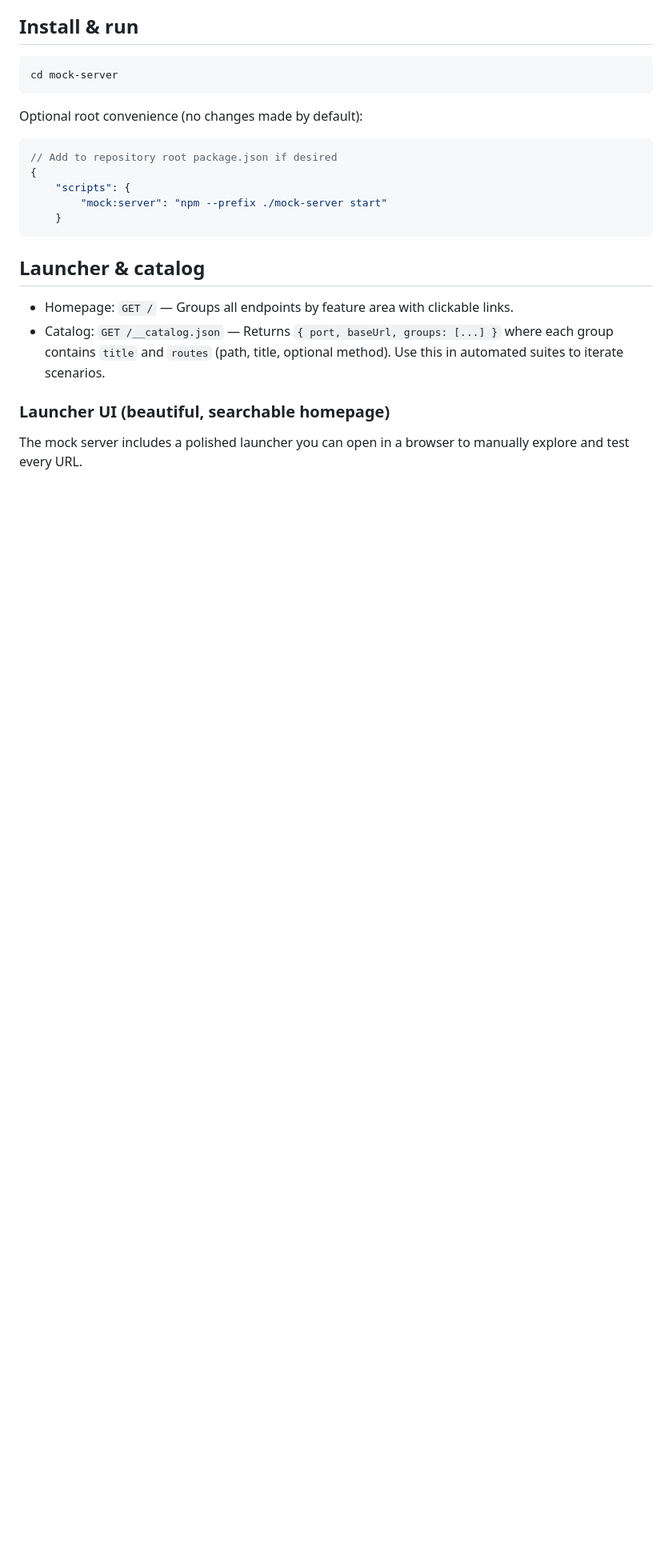
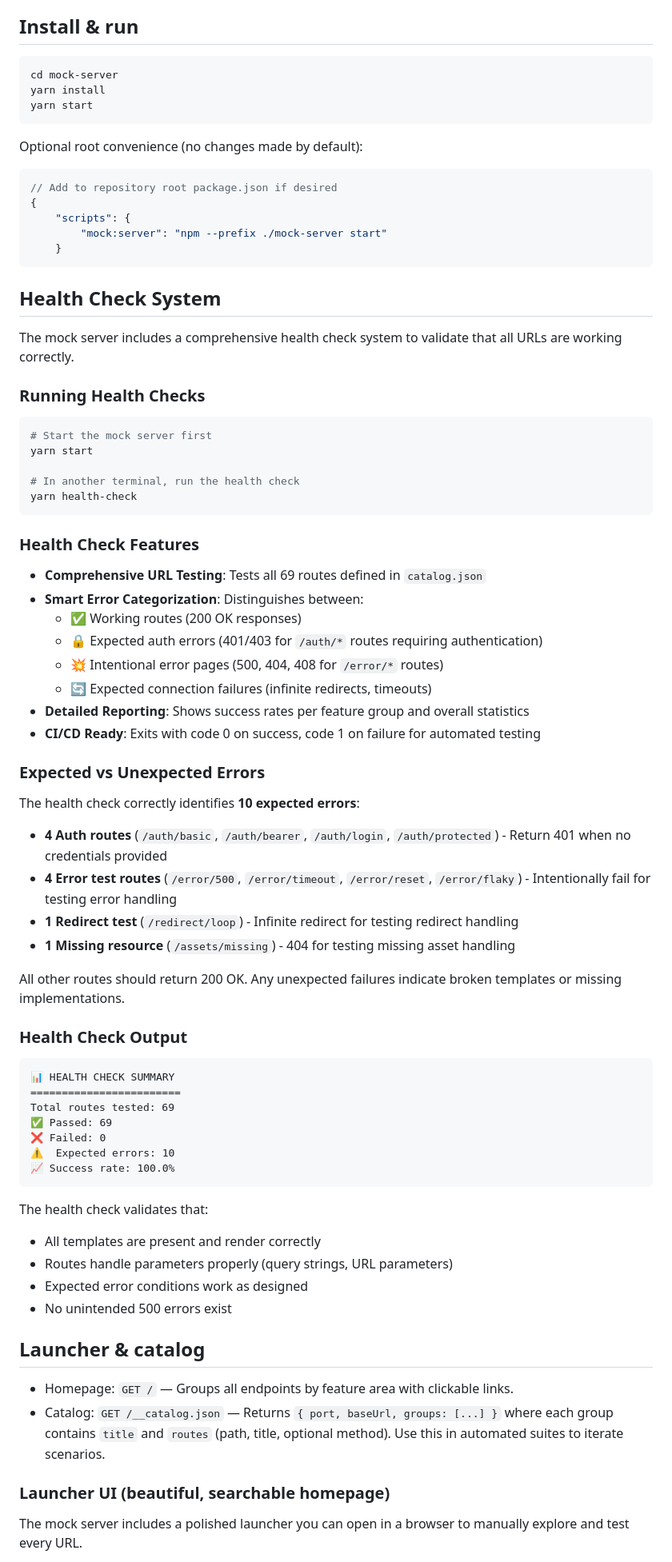
Before and after one commit to maniartech/printeer, a Markdown page: mock-server/enhanced-priting-mock-test-server.md, the part around one of its changes. Shown at 80% size. GitHub-like rendering; blank space fills up the shorter version.

Commit message:
Add comprehensive health check system to mock server with detailed reporting and expected error handling

````diff
--- a/mock-server/enhanced-priting-mock-test-server.md
+++ b/mock-server/enhanced-priting-mock-test-server.md
@@ -59,6 +61,8 @@ This package is not published and is intended for local development/testing only
 
 ```bash
 cd mock-server
+yarn install
+yarn start
 ```
 
 Optional root convenience (no changes made by default):
@@ -70,6 +74,59 @@ Optional root convenience (no changes made by default):
 		"mock:server": "npm --prefix ./mock-server start"
 	}
 ```
+
+## Health Check System
+
+The mock server includes a comprehensive health check system to validate that all URLs are working correctly.
+
+### Running Health Checks
+
+```bash
+# Start the mock server first
+yarn start
+
+# In another terminal, run the health check
+yarn health-check
+```
+
+### Health Check Features
+
+- **Comprehensive URL Testing**: Tests all 69 routes defined in `catalog.json`
+- **Smart Error Categorization**: Distinguishes between:
+  - ✅ Working routes (200 OK responses)
+  - 🔒 Expected auth errors (401/403 for `/auth/*` routes requiring authentication)
+  - 💥 Intentional error pages (500, 404, 408 for `/error/*` routes)
+  - 🔄 Expected connection failures (infinite redirects, timeouts)
+- **Detailed Reporting**: Shows success rates per feature group and overall statistics
+- **CI/CD Ready**: Exits with code 0 on success, code 1 on failure for automated testing
+
+### Expected vs Unexpected Errors
+
+The health check correctly identifies **10 expected errors**:
+- **4 Auth routes** (`/auth/basic`, `/auth/bearer`, `/auth/login`, `/auth/protected`) - Return 401 when no credentials provided
+- **4 Error test routes** (`/error/500`, `/error/timeout`, `/error/reset`, `/error/flaky`) - Intentionally fail for testing error handling
+- **1 Redirect test** (`/redirect/loop`) - Infinite redirect for testing redirect handling
+- **1 Missing resource** (`/assets/missing`) - 404 for testing missing asset handling
+
+All other routes should return 200 OK. Any unexpected failures indicate broken templates or missing implementations.
+
+### Health Check Output
+
+```
+📊 HEALTH CHECK SUMMARY
+========================
+Total routes tested: 69
+✅ Passed: 69
+❌ Failed: 0
+⚠️  Expected errors: 10
+📈 Success rate: 100.0%
+```
+
+The health check validates that:
+- All templates are present and render correctly
+- Routes handle parameters properly (query strings, URL parameters)
+- Expected error conditions work as designed
+- No unintended 500 errors exist
 
 ## Launcher & catalog
 
````
Also changed, not shown: other parts of mock-server/enhanced-priting-mock-test-server.md (+4 -1 lines).
